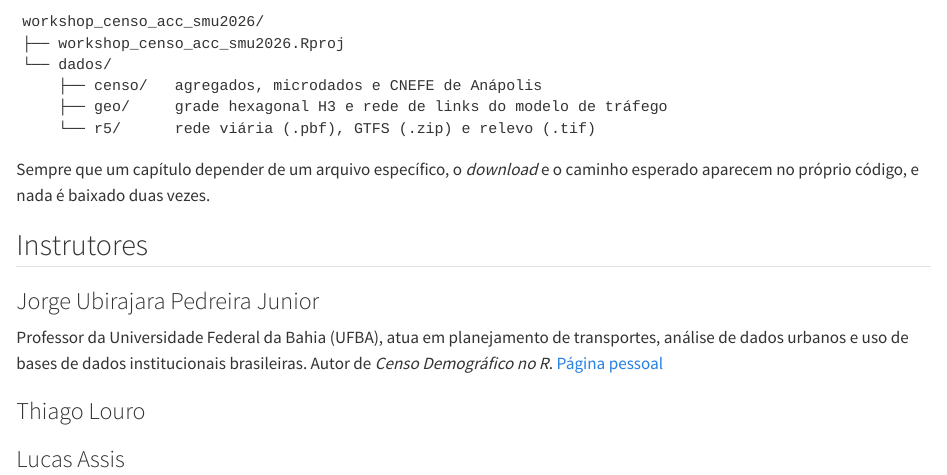
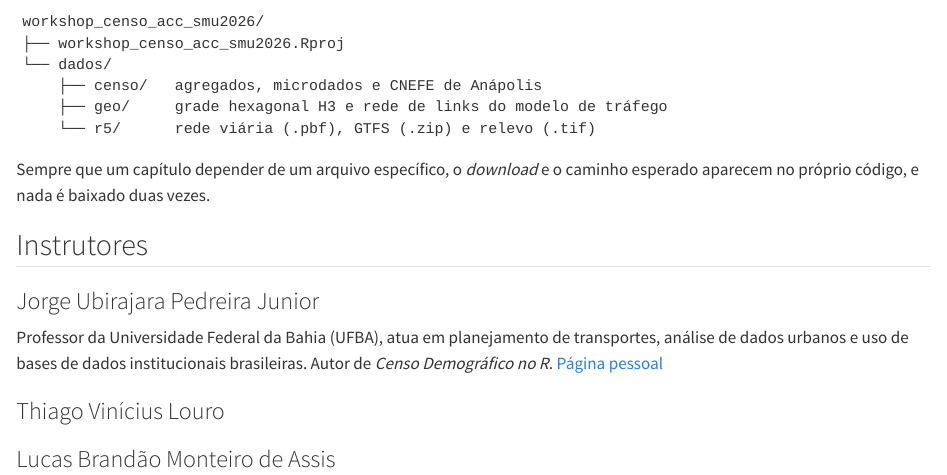
Before and after one commit to pedreirajr/workshop_censo_acc_smu2026, a Quarto document (index.qmd): the page in a window 1100 px wide, from 2030 px down. Rendered offline with R 4.5, knitr and Pandoc in place of Quarto, with nearby package versions.

Commit message:
update index.qmd e quarto.yml

```diff
--- a/_quarto.yml
+++ b/_quarto.yml
@@ -14,8 +14,8 @@ book:
   author:
     - name: "Jorge Ubirajara Pedreira Junior"
       url: https://pedreirajr.github.io/website/
-    - name: "Thiago Louro"
-    - name: "Lucas Assis"
+    - name: "Thiago Vinícius Louro"
+    - name: "Lucas Brandão Monteiro de Assis"
   language: pt
   page-navigation: true
   search: true
--- a/index.qmd
+++ b/index.qmd
@@ -115,13 +115,13 @@ dados urbanos e uso de bases de dados institucionais brasileiras. Autor de
 :::
 
 ::: {.instrutor}
-### Thiago Louro {.unnumbered}
+### Thiago Vinícius Louro {.unnumbered}
 
 <!-- COMPLETAR: minibio do Thiago (vínculo institucional, áreas de atuação, link) -->
 :::
 
 ::: {.instrutor}
-### Lucas Assis {.unnumbered}
+### Lucas Brandão Monteiro de Assis {.unnumbered}
 
 <!-- COMPLETAR: minibio do Lucas (vínculo institucional, áreas de atuação, link) -->
 :::
```
Also changed, not shown: docs/search.json, 2 other files.
